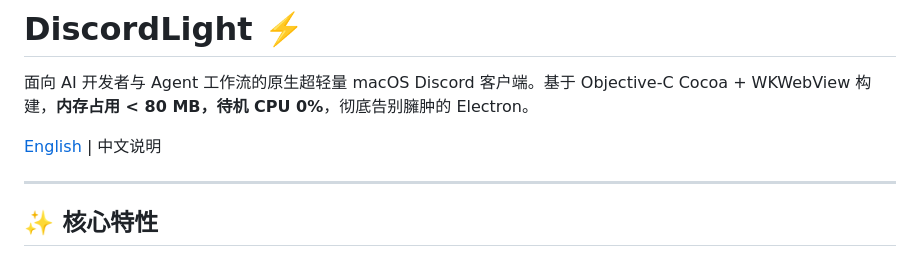
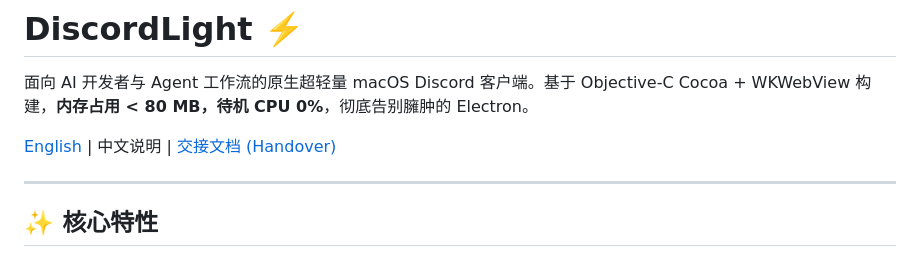
Before and after one commit to SidUParis/DiscordLight, a Markdown page: README_CN.md, the part around the change. Rendered like a GitHub page.

Commit message:
docs: add comprehensive project handover document

```diff
--- a/README_CN.md
+++ b/README_CN.md
@@ -2,7 +2,7 @@
 
 面向 AI 开发者与 Agent 工作流的原生超轻量 macOS Discord 客户端。基于 Objective-C Cocoa + WKWebView 构建，**内存占用 < 80 MB，待机 CPU 0%**，彻底告别臃肿的 Electron。
 
-[English](./README.md) | 中文说明
+[English](./README.md) | 中文说明 | [交接文档 (Handover)](./HANDOVER.md)
 
 ---
 
```
Also changed, not shown: HANDOVER.md (added, +171 -0 lines), README.md (+1 -1 lines).
